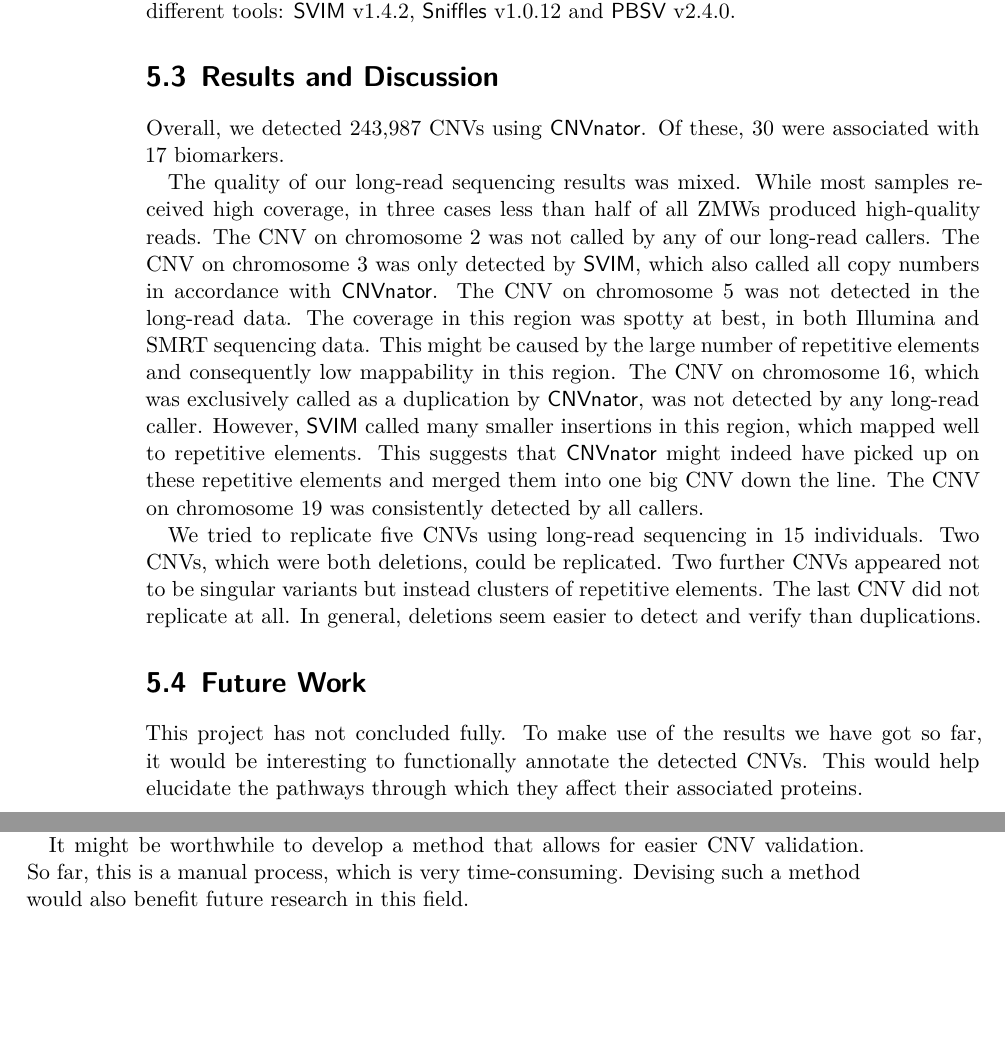
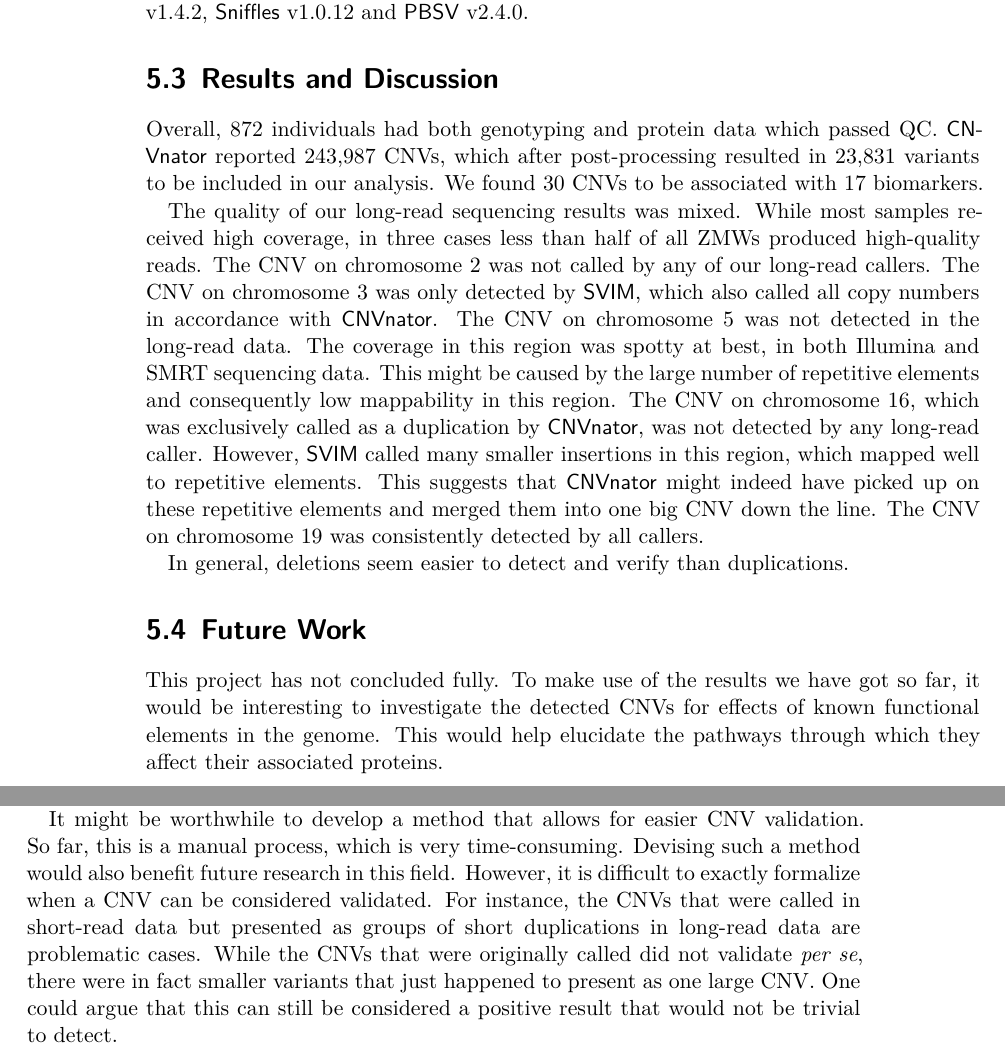
Before and after one commit to Schmytzi/halftime-report, a LaTeX thesis (main.tex): two parts of pages 26 and 27 of 41, joined at a grey line, cut so that both start at the same text, the shorter picture padded with empty space. Compiled offline with XeLaTeX.

Commit message:
Added some details to future work

```diff
--- a/main.tex
+++ b/main.tex
@@ -43,7 +43,7 @@
 }
 
 % METADATA
-\title{The Effect of Genetic Variants on the Pathogenesis of Common Complex Diseases}
+\title{Unraveling the Etiology of Complex Traits by Extending GWAS to Causal Inference and Copy Number Variation Analysis}
 \author{Daniel Schmitz}
 \date{2021-10-15}
 
@@ -596,8 +597,9 @@ Therefore, we had to extract the reads and remap them to GRCh37 using \textsf{pb
 We called \glspl{sv} using three different tools: \textsf{SVIM} v1.4.2, \textsf{Sniffles} v1.0.12 and \textsf{PBSV} v2.4.0.
 
 \section{Results and Discussion}
-Overall, we detected 243,987 \glspl{cnv} using \textsf{CNVnator}.
-Of these, 30 were associated with 17 biomarkers.
+Overall, 872 individuals had both genotyping and protein data which passed \gls{qc}.
+\textsf{CNVnator} reported 243,987 \glspl{cnv}, which after post-processing resulted in 23,831 variants to be included in our analysis.
+We found 30 \glspl{cnv} to be associated with 17 biomarkers.
 
 The quality of our long-read sequencing results was mixed.
 While most samples received high coverage, in three cases less than half of all ZMWs produced high-quality reads.
@@ -611,15 +613,11 @@ However, \textsf{SVIM} called many smaller insertions in this region, which mapp
 This suggests that \textsf{CNVnator} might indeed have picked up on these repetitive elements and merged them into one big \gls{cnv} down the line.
 The \gls{cnv} on chromosome 19 was consistently detected by all callers.
 
-We tried to replicate five \glspl{cnv} using long-read sequencing in 15 individuals.
-Two \glspl{cnv}, which were both deletions, could be replicated.
-Two further \glspl{cnv} appeared not to be singular variants but instead clusters of repetitive elements.
-The last \gls{cnv} did not replicate at all.
 In general, deletions seem easier to detect and verify than duplications.
 
 \section{Future Work}
 This project has not concluded fully.
-To make use of the results we have got so far, it would be interesting to functionally annotate the detected \glspl{cnv}.
+To make use of the results we have got so far, it would be interesting to investigate the detected \glspl{cnv} for effects of known functional elements in the genome.
 This would help elucidate the pathways through which they affect their associated proteins.
 
 \chapter{Project IV}
@@ -631,4 +629,8 @@ In general, further research into \glspl{cnv} and/or long-read sequencing, possi
 It might be worthwhile to develop a method that allows for easier \gls{cnv} validation.
 So far, this is a manual process, which is very time-consuming.
 Devising such a method would also benefit future research in this field.
+However, it is difficult to exactly formalize when a \gls{cnv} can be considered validated.
+For instance, the \glspl{cnv} that were called in short-read data but presented as groups of short duplications in long-read data are problematic cases.
+While the \glspl{cnv} that were originally called did not validate \textit{per se}, there were in fact smaller variants that just happened to present as one large \gls{cnv}.
+One could argue that this can still be considered a positive result that would not be trivial to detect.
 
```
Also changed, not shown: main.tex (15 more changed lines).
